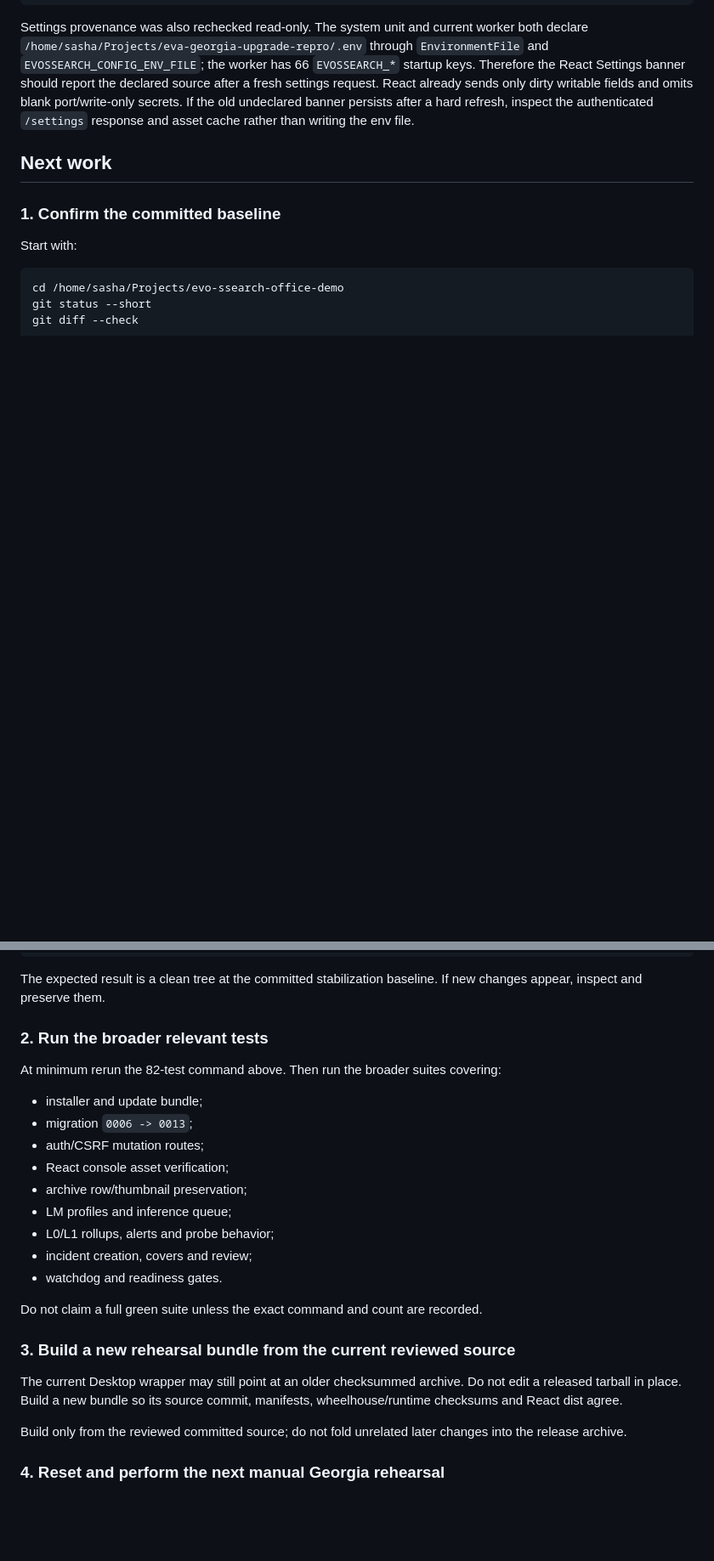
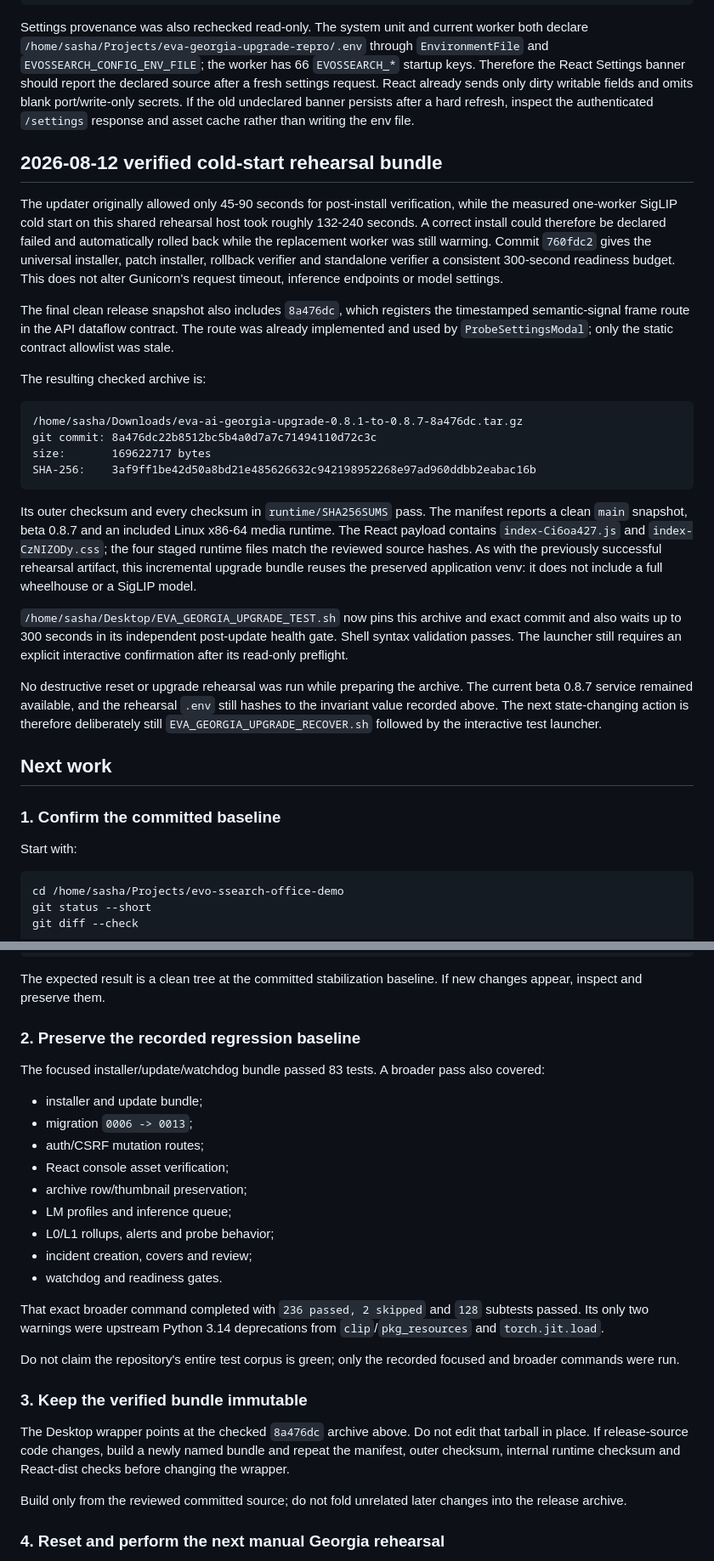
Before and after one commit to SashaYerashoff/evo-ssearch, a Markdown page: docs/admin/HANDOFF_2026-08-11_GEORGIA_UPGRADE_STABILIZATION.md, 2 parts joined by grey strips. Shown at 85% size. Drawn GitHub-style; blank space fills up the shorter version.

Commit message:
docs: record verified Georgia rehearsal bundle

````diff
--- a/docs/admin/HANDOFF_2026-08-11_GEORGIA_UPGRADE_STABILIZATION.md
+++ b/docs/admin/HANDOFF_2026-08-11_GEORGIA_UPGRADE_STABILIZATION.md
@@ -1558,6 +1561,49 @@ writable fields and omits blank port/write-only secrets. If the old undeclared
 banner persists after a hard refresh, inspect the authenticated `/settings`
 response and asset cache rather than writing the env file.
 
+## 2026-08-12 verified cold-start rehearsal bundle
+
+The updater originally allowed only 45-90 seconds for post-install verification,
+while the measured one-worker SigLIP cold start on this shared rehearsal host took
+roughly 132-240 seconds. A correct install could therefore be declared failed and
+automatically rolled back while the replacement worker was still warming. Commit
+`760fdc2` gives the universal installer, patch installer, rollback verifier and
+standalone verifier a consistent 300-second readiness budget. This does not alter
+Gunicorn's request timeout, inference endpoints or model settings.
+
+The final clean release snapshot also includes `8a476dc`, which registers the
+timestamped semantic-signal frame route in the API dataflow contract. The route
+was already implemented and used by `ProbeSettingsModal`; only the static contract
+allowlist was stale.
+
+The resulting checked archive is:
+
+```text
+/home/sasha/Downloads/eva-ai-georgia-upgrade-0.8.1-to-0.8.7-8a476dc.tar.gz
+git commit: 8a476dc22b8512bc5b4a0d7a7c71494110d72c3c
+size:       169622717 bytes
+SHA-256:    3af9ff1be42d50a8bd21e485626632c942198952268e97ad960ddbb2eabac16b
+```
+
+Its outer checksum and every checksum in `runtime/SHA256SUMS` pass. The manifest
+reports a clean `main` snapshot, beta 0.8.7 and an included Linux x86-64 media
+runtime. The React payload contains `index-Ci6oa427.js` and
+`index-CzNIZODy.css`; the four staged runtime files match the reviewed source
+hashes. As with the previously successful rehearsal artifact, this incremental
+upgrade bundle reuses the preserved application venv: it does not include a full
+wheelhouse or a SigLIP model.
+
+`/home/sasha/Desktop/EVA_GEORGIA_UPGRADE_TEST.sh` now pins this archive and exact
+commit and also waits up to 300 seconds in its independent post-update health
+gate. Shell syntax validation passes. The launcher still requires an explicit
+interactive confirmation after its read-only preflight.
+
+No destructive reset or upgrade rehearsal was run while preparing the archive.
+The current beta 0.8.7 service remained available, and the rehearsal `.env` still
+hashes to the invariant value recorded above. The next state-changing action is
+therefore deliberately still `EVA_GEORGIA_UPGRADE_RECOVER.sh` followed by the
+interactive test launcher.
+
 ## Next work
 
 ### 1. Confirm the committed baseline
@@ -1573,9 +1619,10 @@ git diff --check
 The expected result is a clean tree at the committed stabilization baseline. If
 new changes appear, inspect and preserve them.
 
-### 2. Run the broader relevant tests
-
-At minimum rerun the 82-test command above. Then run the broader suites covering:
+### 2. Preserve the recorded regression baseline
+
+The focused installer/update/watchdog bundle passed 83 tests. A broader pass also
+covered:
 
 - installer and update bundle;
 - migration `0006 -> 0013`;
@@ -1587,13 +1634,19 @@ At minimum rerun the 82-test command above. Then run the broader suites covering
 - incident creation, covers and review;
 - watchdog and readiness gates.
 
-Do not claim a full green suite unless the exact command and count are recorded.
-
-### 3. Build a new rehearsal bundle from the current reviewed source
-
-The current Desktop wrapper may still point at an older checksummed archive. Do not
-edit a released tarball in place. Build a new bundle so its source commit, manifests,
-wheelhouse/runtime checksums and React dist agree.
+That exact broader command completed with `236 passed, 2 skipped` and `128`
+subtests passed. Its only two warnings were upstream Python 3.14 deprecations from
+`clip`/`pkg_resources` and `torch.jit.load`.
+
+Do not claim the repository's entire test corpus is green; only the recorded
+focused and broader commands were run.
+
+### 3. Keep the verified bundle immutable
+
+The Desktop wrapper points at the checked `8a476dc` archive above. Do not edit that
+tarball in place. If release-source code changes, build a newly named bundle and
+repeat the manifest, outer checksum, internal runtime checksum and React-dist
+checks before changing the wrapper.
 
 Build only from the reviewed committed source; do not fold unrelated later changes
 into the release archive.
````
Also changed, not shown: other parts of docs/admin/HANDOFF_2026-08-11_GEORGIA_UPGRADE_STABILIZATION.md (+4 -1 lines).
